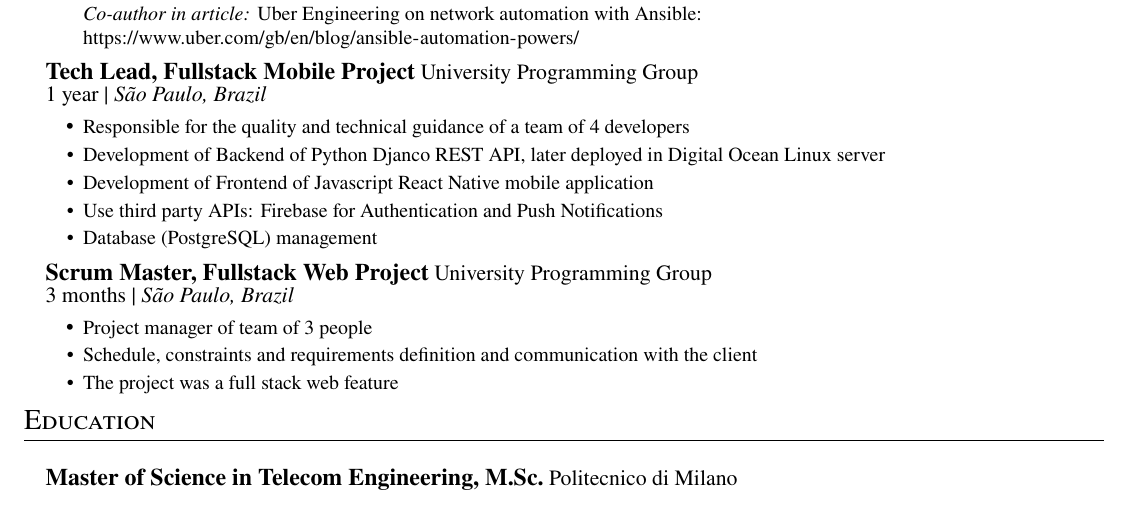
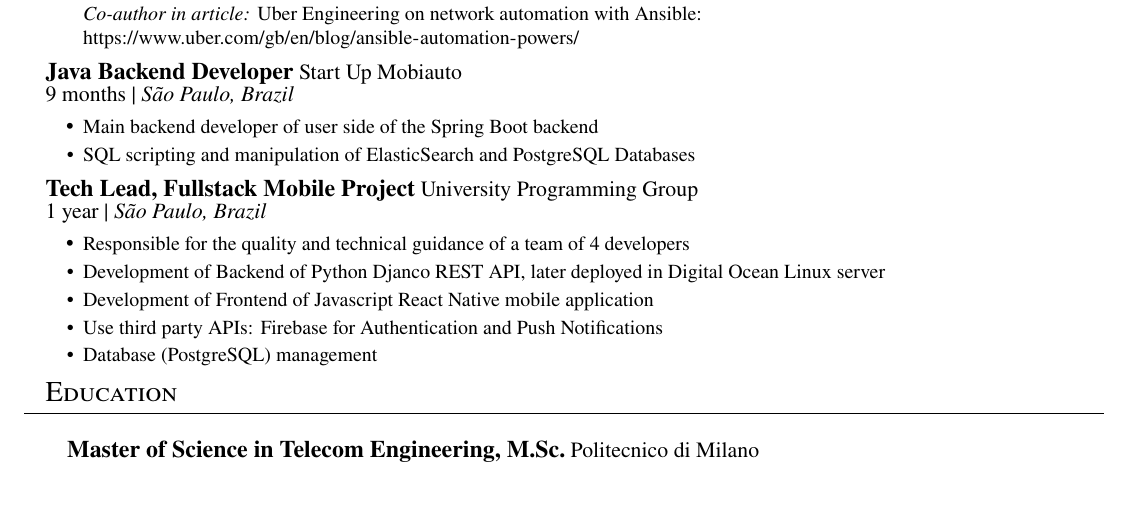
Before and after one commit to claualc/CV, a LaTeX CV (cv.tex, which reads src/experience.tex): part of the page, cut so that both start at the same text. Compiled offline with pdfLaTeX.

Commit message:
3.06.2026

```diff
--- a/src/experience.tex
+++ b/src/experience.tex
@@ -16,6 +16,16 @@
   \resumeItemListEnd
 
   \resumeExperienceHeading
+  {Java Backend Developer}
+  {Start Up Mobiauto}
+  {9 months}
+  {São Paulo, Brazil}
+  \resumeItemListStart
+    \resumeItem{Main backend developer of user side of the Spring Boot backend}
+    \resumeItem{SQL scripting and manipulation of ElasticSearch and PostgreSQL Databases}
+  \resumeItemListEnd
+
+  \resumeExperienceHeading
     {Tech Lead, Fullstack Mobile Project}
     {University Programming Group}
     {1 year}
@@ -28,14 +38,14 @@
     \resumeItem{Database (PostgreSQL) management}
   \resumeItemListEnd
 
-  \resumeExperienceHeading
-    {Scrum Master, Fullstack Web Project}
-    {University Programming Group}
-    {3 months}
-    {São Paulo, Brazil}
-  \resumeItemListStart
-    \resumeItem{Project manager of team of 3 people}
-    \resumeItem{Schedule, constraints and requirements definition and communication with the client}
-    \resumeItem{The project was a full stack web feature}
-  \resumeItemListEnd
-  \resumeSubHeadingListEnd
+  % \resumeExperienceHeading
+  %   {Scrum Master, Fullstack Web Project}
+  %   {University Programming Group}
+  %   {3 months}
+  %   {São Paulo, Brazil}
+  % \resumeItemListStart
+  %   \resumeItem{Project manager of team of 3 people}
+  %   \resumeItem{Schedule, constraints and requirements definition and communication with the client}
+  %   \resumeItem{The project was a full stack web feature}
+  % \resumeItemListEnd
+  % \resumeSubHeadingListEnd
```
Also changed, not shown: CV.pdf.
